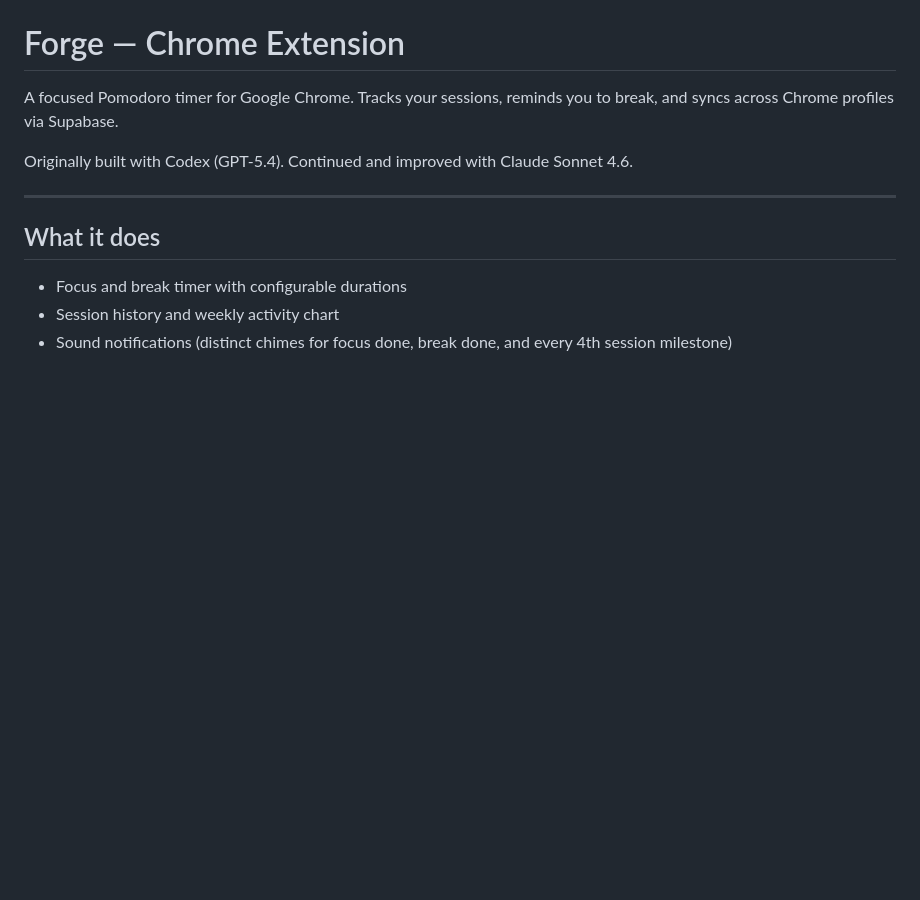
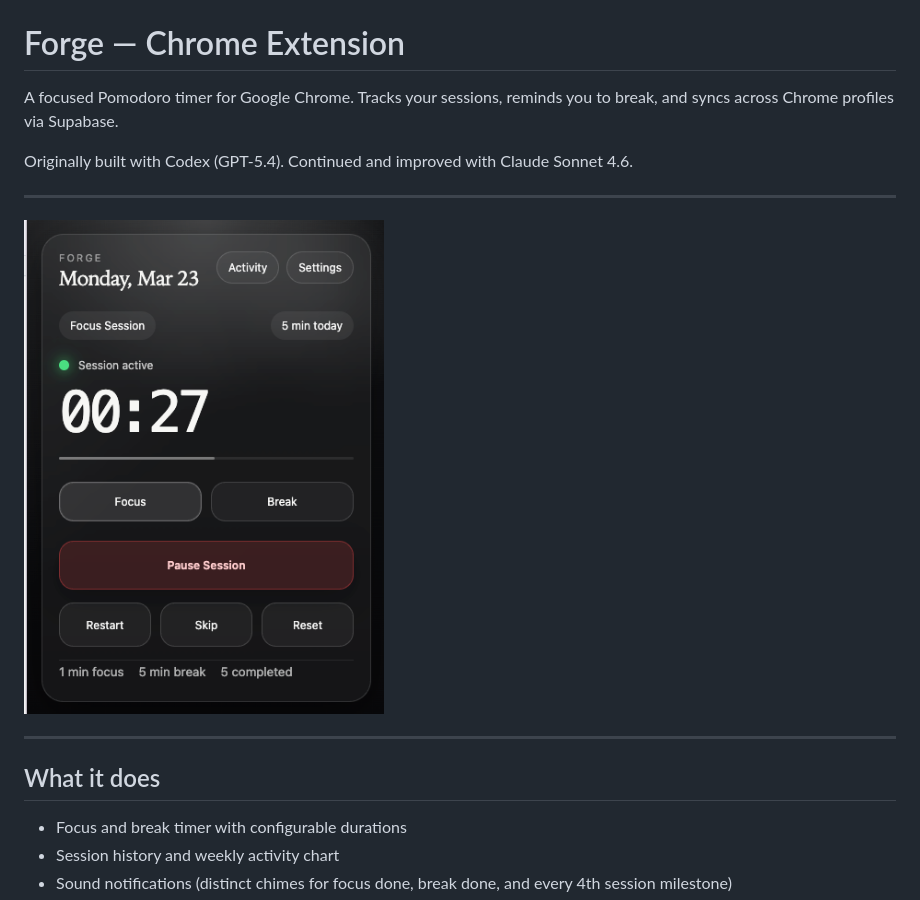
Before and after one commit to shahjacobb/Forge-Extension, a Markdown page: README.md, the part around the change. GitHub-like rendering; pictures changed too: public/screenshot.png (added); blank space fills up the shorter version.

```diff
--- a/README.md
+++ b/README.md
@@ -3,6 +3,10 @@
 A focused Pomodoro timer for Google Chrome. Tracks your sessions, reminds you to break, and syncs across Chrome profiles via Supabase.
 
 Originally built with Codex (GPT-5.4). Continued and improved with Claude Sonnet 4.6.
+
+---
+
+<img src="public/screenshot.png" alt="Forge popup showing a running focus session" width="360" />
 
 ---
 
```
Also changed, not shown: 2 other files.
